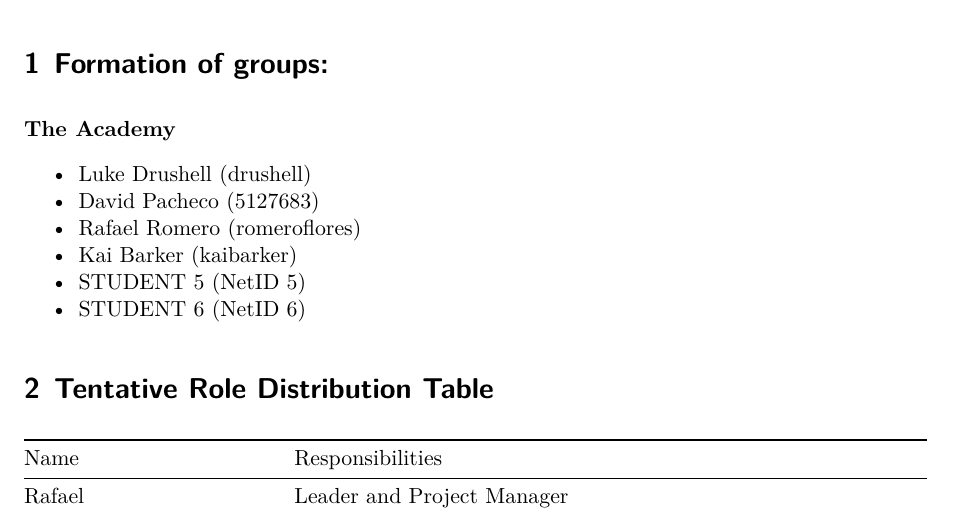
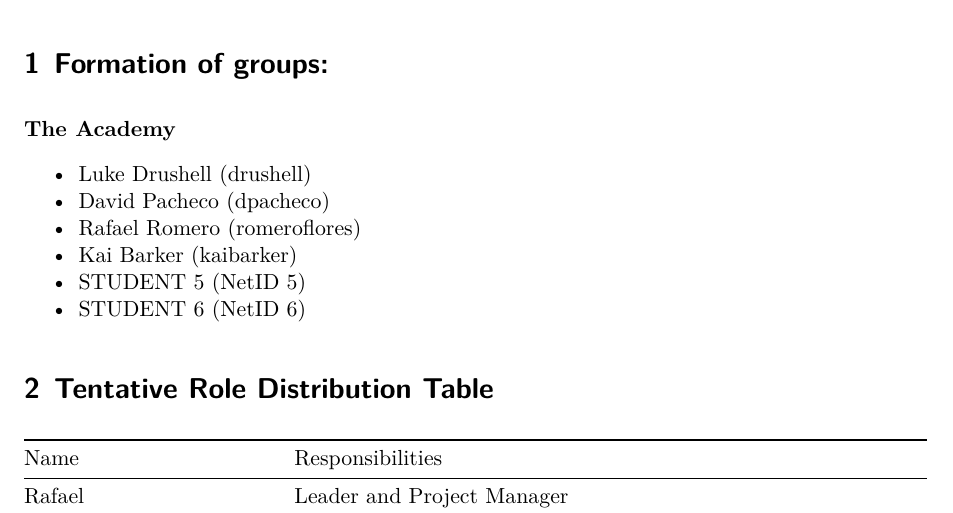
Before and after one commit to kbarker223/PSTAT-100-Project, a Quarto document (Final Project Step 1 Template.qmd): part of page 1 of 2, cut so that both start at the same text. Rendered offline with R 4.5, knitr and Pandoc in place of Quarto, then LaTeX, with nearby package versions.

Commit message:
Final Project Step 1 Template.qmd

```diff
--- a/Final Project Step 1 Template.qmd
+++ b/Final Project Step 1 Template.qmd
@@ -43,7 +43,7 @@ The deadline for this step is Friday, April 25.
 <span style="color: blue;"> **The Academy**</span>
 </div>
 - Luke Drushell    (drushell)
-- David Pacheco    (5127683)
+- David Pacheco    (dpacheco)
 - Rafael Romero    (romeroflores)
 - Kai Barker       (kaibarker)
 - STUDENT 5    (NetID 5)
```
